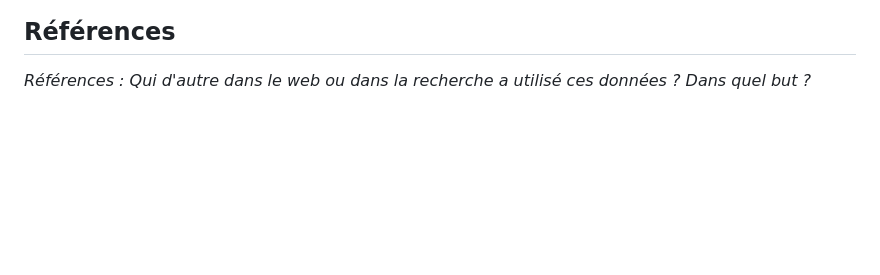
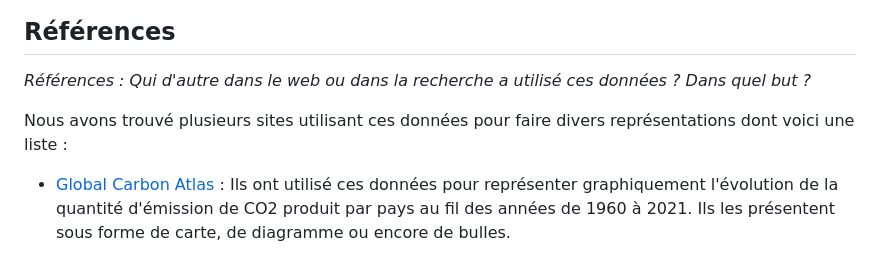
Before and after one commit to nicomeuwly/CO2-Centuries, a Markdown page: README.md, the part around the change. GitHub-like rendering; blank space fills up the shorter version.

Commit message:
Références partie 1

```diff
--- a/README.md
+++ b/README.md
@@ -33,3 +33,6 @@ Nous voulons également ajouter des notifications pour les années clés qui sig
 Le but du projet est d'aider les utilisateurs à mieux comprendre comment les émissions de CO2 ont évolué au fil du temps et dans différentes parties du monde. Cela peut aider à sensibiliser les gens à l'importance de la réduction des émissions et de la protection de l'environnement.
 ## Références
 *Références : Qui d'autre dans le web ou dans la recherche a utilisé ces données ? Dans quel but ?*
+
+Nous avons trouvé plusieurs sites utilisant ces données pour faire divers représentations dont voici une liste :
+- [Global Carbon Atlas](http://www.globalcarbonatlas.org/en/CO2-emissions) : Ils ont utilisé ces données pour représenter graphiquement l'évolution de la quantité d'émission de CO2 produit par pays au fil des années de 1960 à 2021. Ils les présentent sous forme de carte, de diagramme ou encore de bulles.
```
